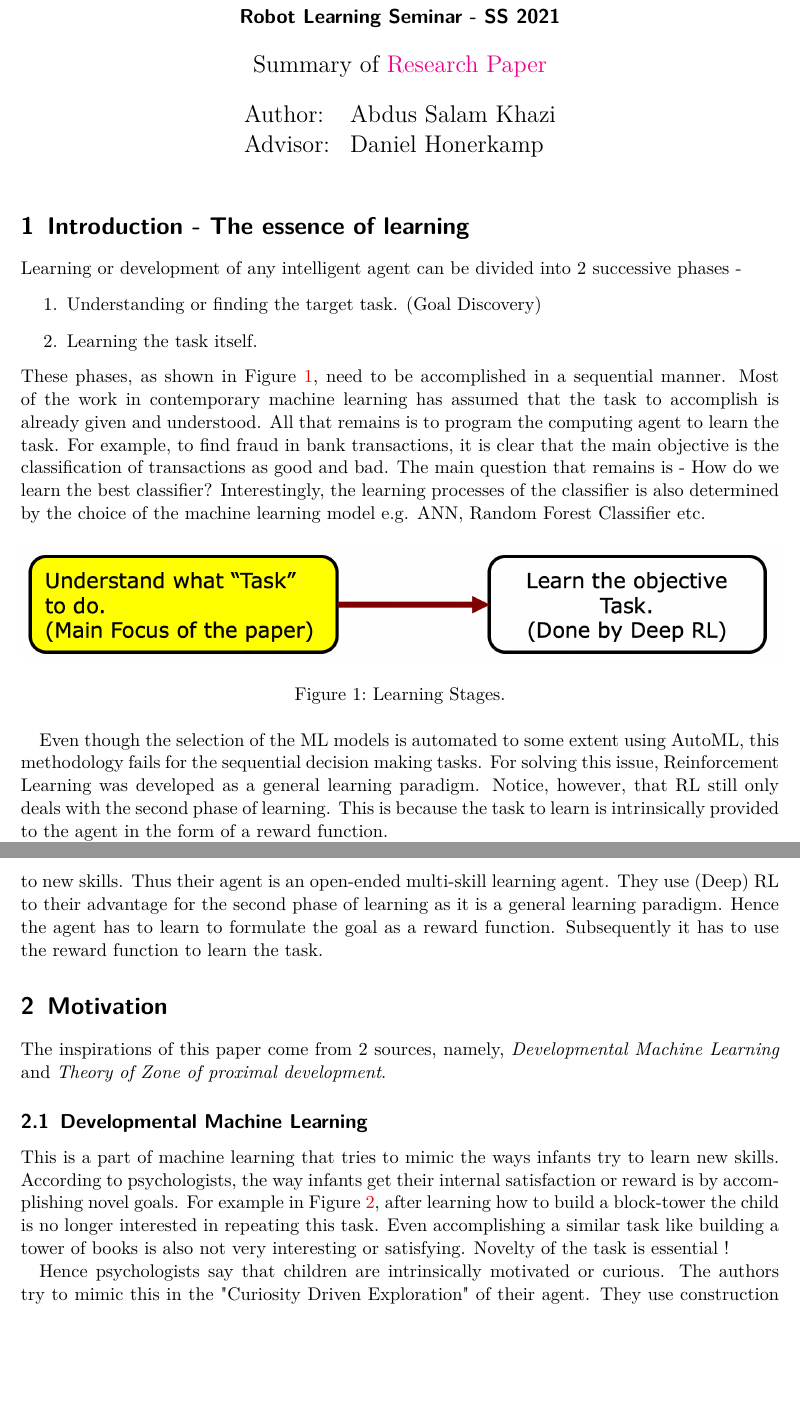
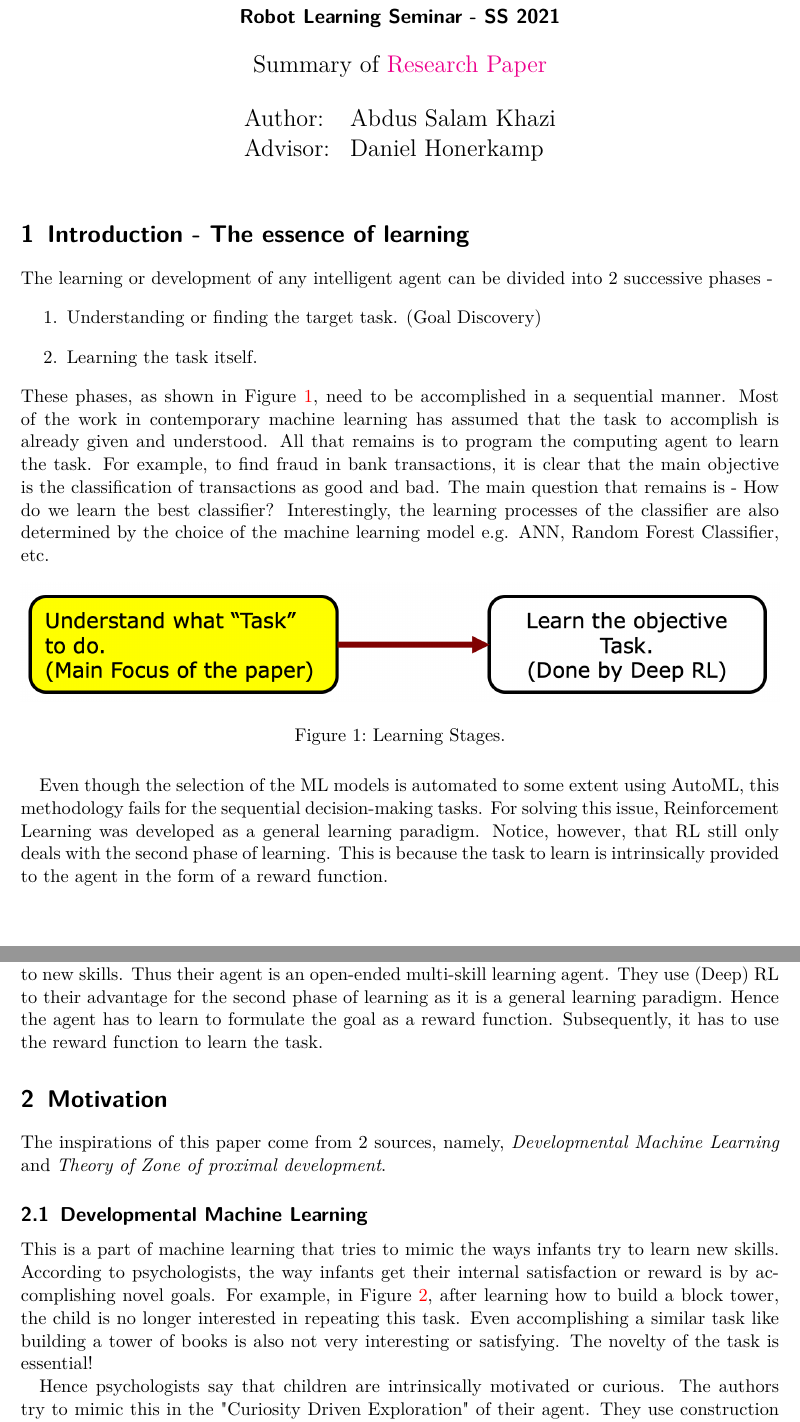
Before and after one commit to abduskhazi/deep-reinforcement-learning-seminar, a LaTeX document (summary/master.tex, which reads summary/content.tex): two parts of pages 1 and 2 of 12, joined at a grey line, cut so that both start at the same text, the shorter picture padded with empty space. Compiled offline with pdfLaTeX.

Commit message:
Correcting grammar of first section(s)

```diff
--- a/summary/content.tex
+++ b/summary/content.tex
@@ -1,17 +1,11 @@
 \section{Introduction - The essence of learning}
 
-Learning or development of any intelligent agent can be divided into 2 successive phases -
+The learning or development of any intelligent agent can be divided into 2 successive phases -
 \begin{enumerate}
   \item Understanding or finding the target task. (Goal Discovery)
   \item Learning the task itself.
 \end{enumerate}
-These phases,  as shown in Figure~\ref{fig:LearningPhases},  need to be accomplished in a sequential manner.
-Most of the work in contemporary machine learning has assumed that the task to accomplish is already given and understood.
-All that remains is to program the computing agent to learn the task.
-For example,  to find fraud in bank transactions,  it is clear that the main objective is the classification of transactions as good and bad.
-The main question that remains is - How do we learn the best classifier?
-Interestingly,  the learning processes of the classifier is also determined by the choice of the machine learning model e.g.  ANN,
-Random Forest Classifier etc.
+These phases,  as shown in Figure~\ref{fig:LearningPhases},  need to be accomplished in a sequential manner.  Most of the work in contemporary machine learning has assumed that the task to accomplish is already given and understood.  All that remains is to program the computing agent to learn the task.  For example,  to find fraud in bank transactions,  it is clear that the main objective is the classification of transactions as good and bad.  The main question that remains is - How do we learn the best classifier?  Interestingly,  the learning processes of the classifier are also determined by the choice of the machine learning model e.g.  ANN,  Random Forest Classifier, etc.
 
 \begin{figure}[htb]
   \centering
@@ -20,18 +14,9 @@ Random Forest Classifier etc.
     \label{fig:LearningPhases}
 \end{figure}
 
-Even though the selection of the ML models is automated to some extent using AutoML,
-this methodology fails for the sequential decision making tasks.
-For solving this issue, Reinforcement Learning was developed as a general learning paradigm.
-Notice, however, that RL still only  deals with the second phase of learning.
-This is because the task to learn is intrinsically provided to the agent in the form of a reward function.
+Even though the selection of the ML models is automated to some extent using AutoML, this methodology fails for the sequential decision-making tasks.  For solving this issue, Reinforcement Learning was developed as a general learning paradigm.  Notice, however, that RL still only deals with the second phase of learning.  This is because the task to learn is intrinsically provided to the agent in the form of a reward function.
 
-The authors of this paper,  in contrast, focus mainly on the first phase of learning.
-They propose an agent architecture that not only learns multiple skills but also generalizes learning to new skills.
-Thus their agent is an open-ended multi-skill learning agent.
-They use (Deep) RL to their advantage for the second phase of learning as it is a general learning paradigm.
-Hence the agent has to learn to formulate the goal as a reward function.
-Subsequently it has to use the reward function to learn the task.
+The authors of this paper,  in contrast, focus mainly on the first phase of learning. They propose an agent architecture that not only learns multiple skills but also generalizes learning to new skills. Thus their agent is an open-ended multi-skill learning agent. They use (Deep) RL to their advantage for the second phase of learning as it is a general learning paradigm. Hence the agent has to learn to formulate the goal as a reward function.  Subsequently, it has to use the reward function to learn the task.
 
 \section{Motivation}
 
@@ -39,11 +24,7 @@ The inspirations of this paper come from 2 sources, namely,  \textit{Development
 % The principles taken from these 2 sources act as pillars upon which the agent's learning mechanism is built.
 
 \subsection{Developmental Machine Learning}
-This is a part of machine learning that tries to mimic the ways infants try to learn new skills.
-According to psychologists,  the way infants get their internal satisfaction or reward is by accomplishing novel goals.
-For example in Figure~\ref{fig:kindPlayingBlock}, after learning how to build a block-tower the child is no longer interested in repeating this task.
-Even accomplishing a similar task like building a tower of books is also not very interesting or satisfying.
-Novelty of the task is essential !
+This is a part of machine learning that tries to mimic the ways infants try to learn new skills.  According to psychologists,  the way infants get their internal satisfaction or reward is by accomplishing novel goals.  For example, in Figure~\ref{fig:kindPlayingBlock}, after learning how to build a block tower, the child is no longer interested in repeating this task.  Even accomplishing a similar task like building a tower of books is also not very interesting or satisfying.  The novelty of the task is essential!
 
 
 \begin{figure}[!tbp]
```
